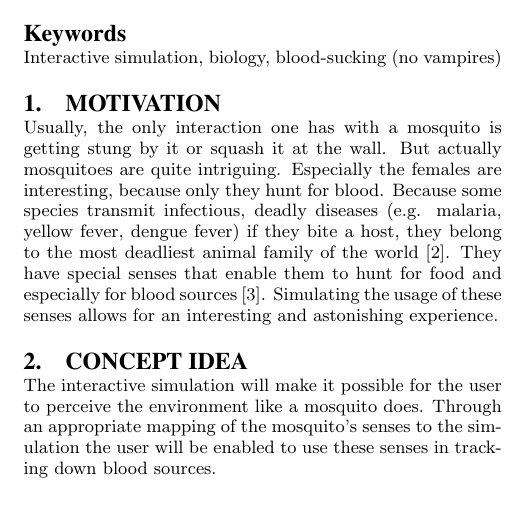
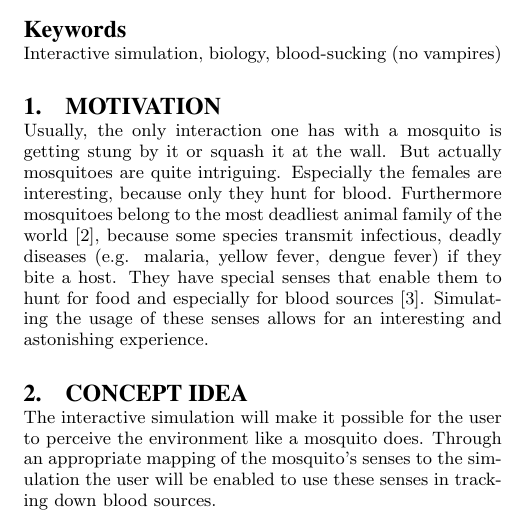
Before and after one commit to unia-intsim-ws1516/group07-tran-stifter, a LaTeX paper (proposal paper/sigproc-sp.tex): part of one column of page 1 of 2, cut so that both start at the same text. Compiled offline with pdfLaTeX.

Commit message:
corrections

```diff
--- a/proposal paper/sigproc-sp.tex
+++ b/proposal paper/sigproc-sp.tex
@@ -116,7 +116,7 @@ Mosquitoes are the deadliest (and most annoying) animal family in the world. The
 
 
 \section{Motivation}
-Usually, the only interaction one has with a mosquito is getting stung by it or squash it at the wall. But actually mosquitoes are quite intriguing. Especially the females are interesting, because only they hunt for blood. Because some species transmit infectious, deadly diseases (e.g. malaria, yellow fever, dengue fever) if they bite a host, they belong to the most deadliest animal family of the world~\cite{billG}. They have special senses that enable them to hunt for food and especially for blood sources~\cite{wiki_mosq}. Simulating the usage of these senses allows for an interesting and astonishing experience.
+Usually, the only interaction one has with a mosquito is getting stung by it or squash it at the wall. But actually mosquitoes are quite intriguing. Especially the females are interesting, because only they hunt for blood. Furthermore mosquitoes belong to the most deadliest animal family of the world~\cite{billG}, because some species transmit infectious, deadly diseases (e.g. malaria, yellow fever, dengue fever) if they bite a host. They have special senses that enable them to hunt for food and especially for blood sources~\cite{wiki_mosq}. Simulating the usage of these senses allows for an interesting and astonishing experience.
 
 
 \section{Concept idea}
```
